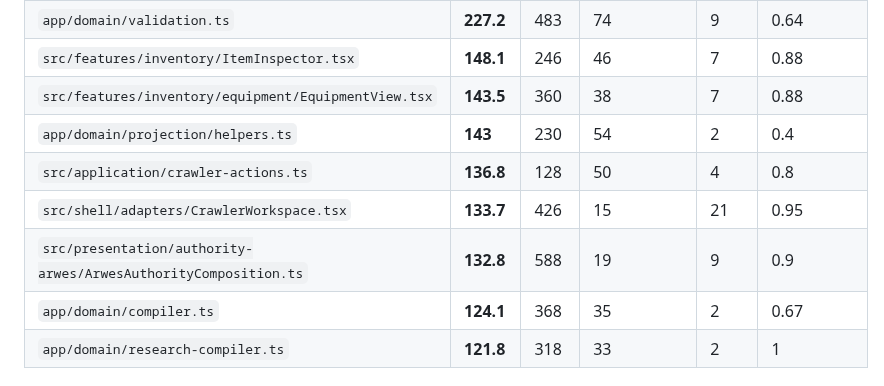
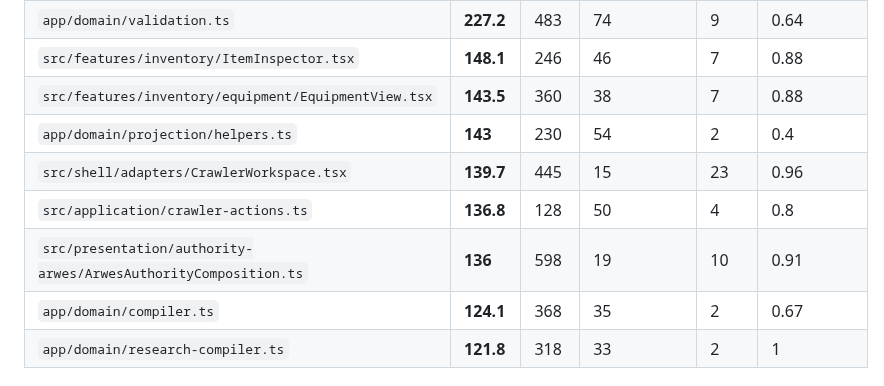
Before and after one commit to g1ddy/crawler-command-interface, a Markdown page: .maritime/complexity-report.md, the part around the change. Rendered like a GitHub page.

Commit message:
chore: publish generated artifacts

```diff
--- a/.maritime/complexity-report.md
+++ b/.maritime/complexity-report.md
@@ -19,9 +19,9 @@ _Score = (LOC/10) + (Complexity*2) + (FanOut*2) + (Instability*20)_
 | `src/features/inventory/ItemInspector.tsx` | **148.1** | 246 | 46 | 7 | 0.88 |
 | `src/features/inventory/equipment/EquipmentView.tsx` | **143.5** | 360 | 38 | 7 | 0.88 |
 | `app/domain/projection/helpers.ts` | **143** | 230 | 54 | 2 | 0.4 |
+| `src/shell/adapters/CrawlerWorkspace.tsx` | **139.7** | 445 | 15 | 23 | 0.96 |
 | `src/application/crawler-actions.ts` | **136.8** | 128 | 50 | 4 | 0.8 |
-| `src/shell/adapters/CrawlerWorkspace.tsx` | **133.7** | 426 | 15 | 21 | 0.95 |
-| `src/presentation/authority-arwes/ArwesAuthorityComposition.ts` | **132.8** | 588 | 19 | 9 | 0.9 |
+| `src/presentation/authority-arwes/ArwesAuthorityComposition.ts` | **136** | 598 | 19 | 10 | 0.91 |
 | `app/domain/compiler.ts` | **124.1** | 368 | 35 | 2 | 0.67 |
 | `app/domain/research-compiler.ts` | **121.8** | 318 | 33 | 2 | 1 |
 
```
Also changed, not shown: docs/images/screenshot-awards.png, docs/images/screenshot-floor-rules.png, docs/images/screenshot-shell-early-replay.png, docs/images/screenshot-shell-pet-boundary.png, docs/images/screenshot-timeline-history.png, 4 other files.
